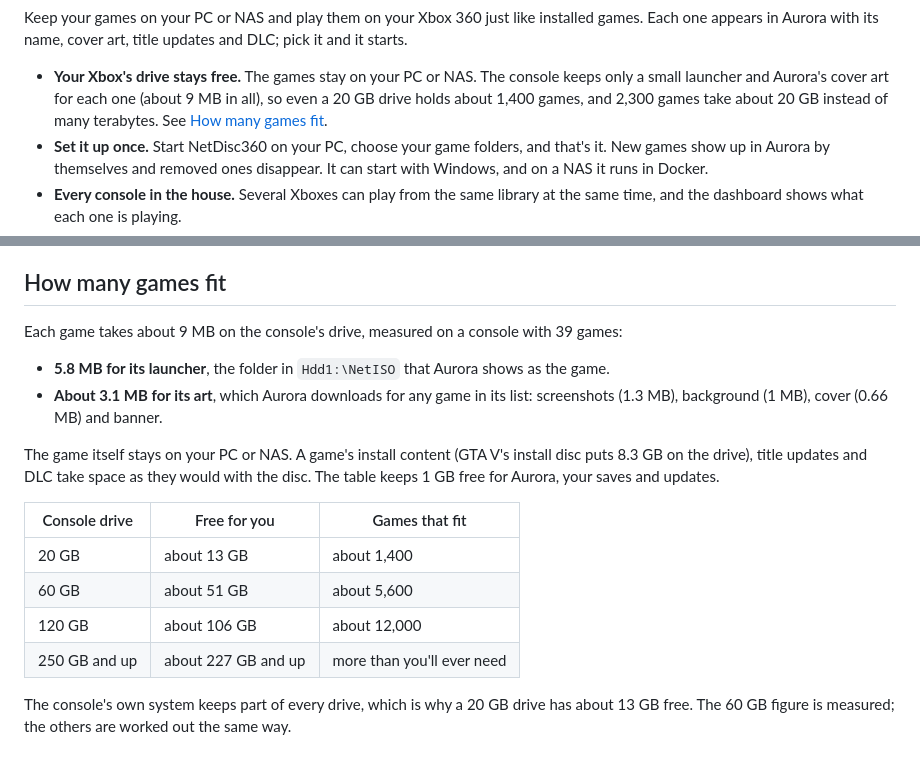
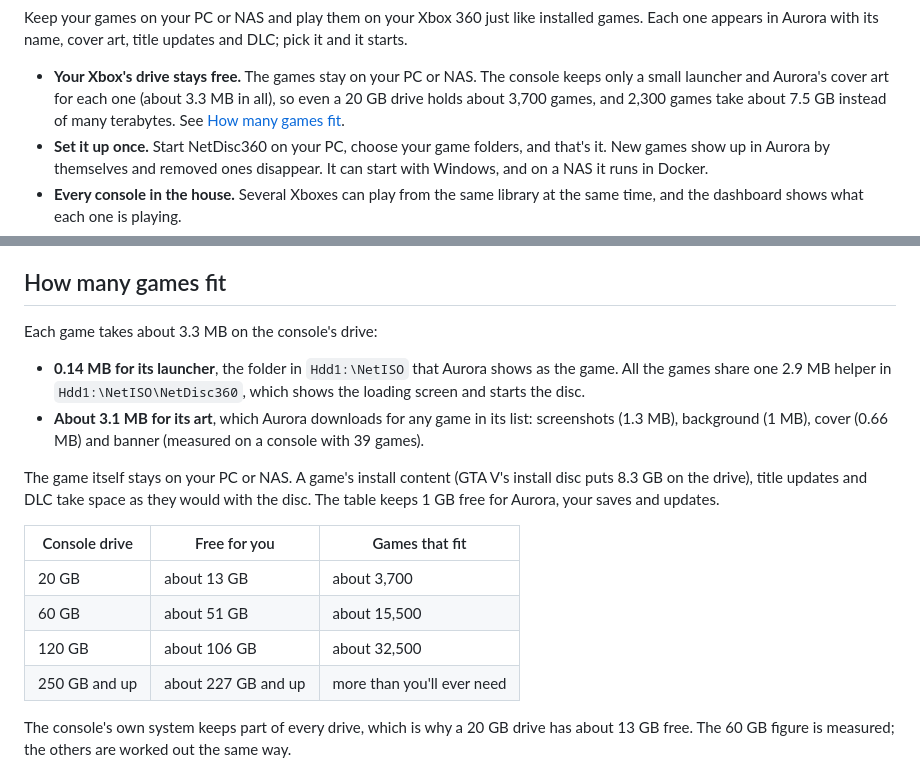
Before and after one commit to marcusisdahl/NetDisc360, a Markdown page: README.md, 2 parts joined by grey strips. Rendered like a GitHub page.

Commit message:
README: each game takes about 3.3 MB with the small launcher
A game folder now holds the 135 KB tile launcher and netiso.ini, and all
games share one 2.9 MB helper in Hdd1:\NetISO\NetDisc360, so a game is
about 3.3 MB with its art instead of 9 MB: about 3,700 games on a 20 GB
drive. how-it-works.md says how the tile launcher hands over to the helper.

Co-Authored-By: Claude Opus 5.5 <noreply@anthropic.com>
Claude-Session: https://claude.ai/code/session_01LPCdZomjUxpzu3MKKPsMVu

```diff
--- a/README.md
+++ b/README.md
@@ -32,7 +32,7 @@
 
 Keep your games on your PC or NAS and play them on your Xbox 360 just like installed games. Each one appears in Aurora with its name, cover art, title updates and DLC; pick it and it starts.
 
-- **Your Xbox's drive stays free.** The games stay on your PC or NAS. The console keeps only a small launcher and Aurora's cover art for each one (about 9 MB in all), so even a 20 GB drive holds about 1,400 games, and 2,300 games take about 20 GB instead of many terabytes. See [How many games fit](#how-many-games-fit).
+- **Your Xbox's drive stays free.** The games stay on your PC or NAS. The console keeps only a small launcher and Aurora's cover art for each one (about 3.3 MB in all), so even a 20 GB drive holds about 3,700 games, and 2,300 games take about 7.5 GB instead of many terabytes. See [How many games fit](#how-many-games-fit).
 - **Set it up once.** Start NetDisc360 on your PC, choose your game folders, and that's it. New games show up in Aurora by themselves and removed ones disappear. It can start with Windows, and on a NAS it runs in Docker.
 - **Every console in the house.** Several Xboxes can play from the same library at the same time, and the dashboard shows what each one is playing.
 - **Every kind of game copy.** ISOs, extracted games and Games on Demand, from as many folders as you like. Nothing to convert or copy.
@@ -298,18 +298,18 @@ That is about as fast as the adapter goes on the console's USB 2.0 port. The con
 
 ## How many games fit
 
-Each game takes about 9 MB on the console's drive, measured on a console with 39 games:
+Each game takes about 3.3 MB on the console's drive:
 
-- **5.8 MB for its launcher**, the folder in `Hdd1:\NetISO` that Aurora shows as the game.
-- **About 3.1 MB for its art**, which Aurora downloads for any game in its list: screenshots (1.3 MB), background (1 MB), cover (0.66 MB) and banner.
+- **0.14 MB for its launcher**, the folder in `Hdd1:\NetISO` that Aurora shows as the game. All the games share one 2.9 MB helper in `Hdd1:\NetISO\NetDisc360`, which shows the loading screen and starts the disc.
+- **About 3.1 MB for its art**, which Aurora downloads for any game in its list: screenshots (1.3 MB), background (1 MB), cover (0.66 MB) and banner (measured on a console with 39 games).
 
 The game itself stays on your PC or NAS. A game's install content (GTA V's install disc puts 8.3 GB on the drive), title updates and DLC take space as they would with the disc. The table keeps 1 GB free for Aurora, your saves and updates.
 
 | Console drive | Free for you | Games that fit |
 |---|---|---|
-| 20 GB | about 13 GB | about 1,400 |
-| 60 GB | about 51 GB | about 5,600 |
-| 120 GB | about 106 GB | about 12,000 |
+| 20 GB | about 13 GB | about 3,700 |
+| 60 GB | about 51 GB | about 15,500 |
+| 120 GB | about 106 GB | about 32,500 |
 | 250 GB and up | about 227 GB and up | more than you'll ever need |
 
 The console's own system keeps part of every drive, which is why a 20 GB drive has about 13 GB free. The 60 GB figure is measured; the others are worked out the same way.
```
Also changed, not shown: docs/how-it-works.md (+1 -1 lines).
